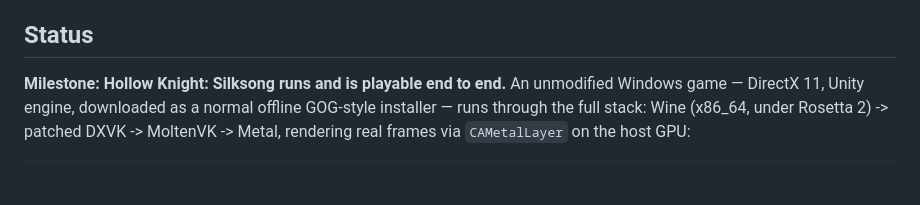
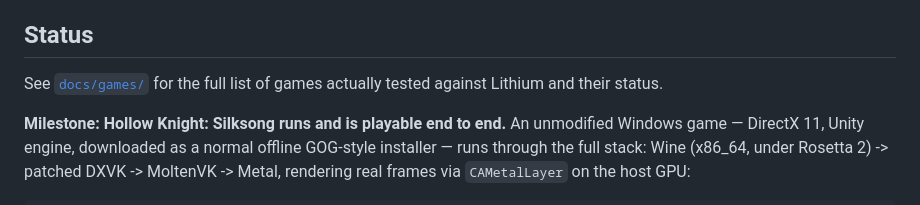
Before and after one commit to kaangiray26/lithium, a Markdown page: README.md, the part around the change. GitHub-like rendering; blank space fills up the shorter version.

Commit message:
add games list

```diff
--- a/README.md
+++ b/README.md
@@ -159,6 +159,9 @@ wasn't viable here.
 
 ## Status
 
+See [`docs/games/`](docs/games/) for the full list of games actually
+tested against Lithium and their status.
+
 **Milestone: Hollow Knight: Silksong runs and is playable end to end.**
 An unmodified Windows game — DirectX 11, Unity engine, downloaded as a
 normal offline GOG-style installer — runs through the full stack: Wine
```
Also changed, not shown: docs/games/README.md (added, +38 -0 lines), docs/games/hollow-knight-silksong.md (added, +29 -0 lines).
